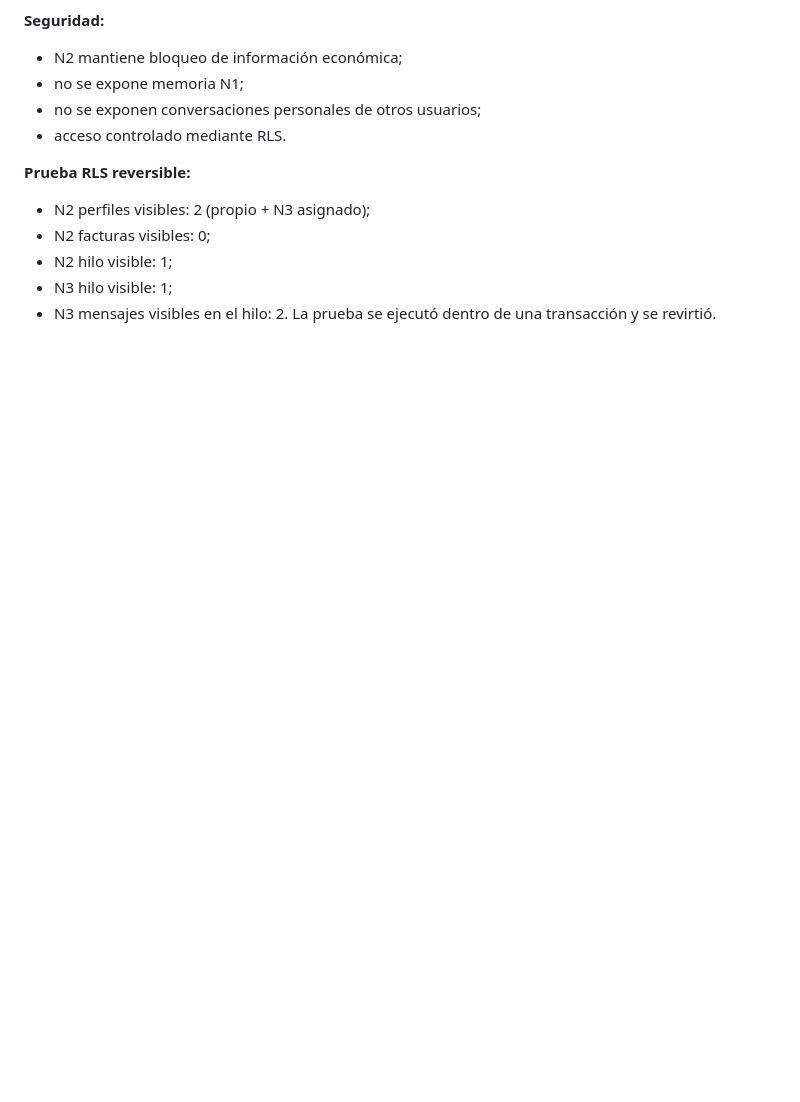
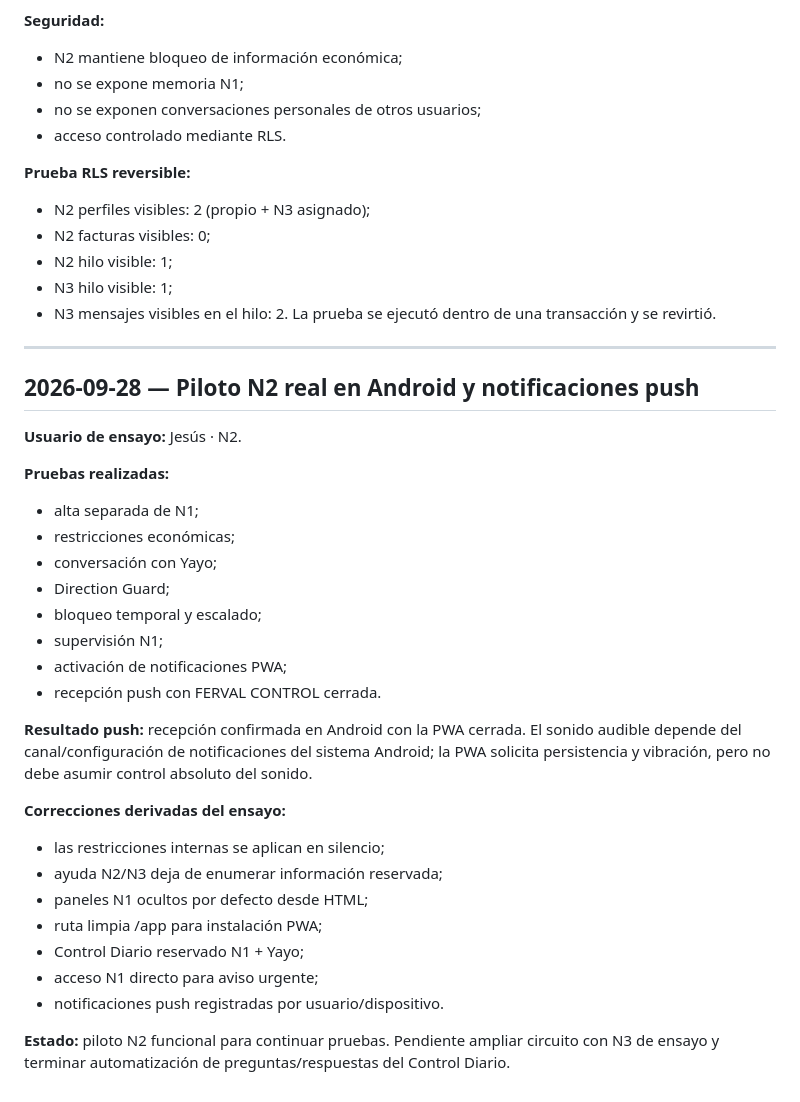
Before and after one commit to originsystem-oss/ferval-control, a Markdown page: docs/I9A_DEVELOPMENT_LOG.md, the part around the change. Rendered like a GitHub page; blank space fills up the shorter version.

Commit message:
docs: record Android N2 pilot and push test

```diff
--- a/docs/I9A_DEVELOPMENT_LOG.md
+++ b/docs/I9A_DEVELOPMENT_LOG.md
@@ -111,3 +111,32 @@ Cada cambio estructural deberá registrar:
 - N3 hilo visible: 1;
 - N3 mensajes visibles en el hilo: 2.
 La prueba se ejecutó dentro de una transacción y se revirtió.
+
+
+---
+
+## 2026-09-28 — Piloto N2 real en Android y notificaciones push
+**Usuario de ensayo:** Jesús · N2.
+
+**Pruebas realizadas:**
+- alta separada de N1;
+- restricciones económicas;
+- conversación con Yayo;
+- Direction Guard;
+- bloqueo temporal y escalado;
+- supervisión N1;
+- activación de notificaciones PWA;
+- recepción push con FERVAL CONTROL cerrada.
+
+**Resultado push:** recepción confirmada en Android con la PWA cerrada. El sonido audible depende del canal/configuración de notificaciones del sistema Android; la PWA solicita persistencia y vibración, pero no debe asumir control absoluto del sonido.
+
+**Correcciones derivadas del ensayo:**
+- las restricciones internas se aplican en silencio;
+- ayuda N2/N3 deja de enumerar información reservada;
+- paneles N1 ocultos por defecto desde HTML;
+- ruta limpia /app para instalación PWA;
+- Control Diario reservado N1 + Yayo;
+- acceso N1 directo para aviso urgente;
+- notificaciones push registradas por usuario/dispositivo.
+
+**Estado:** piloto N2 funcional para continuar pruebas. Pendiente ampliar circuito con N3 de ensayo y terminar automatización de preguntas/respuestas del Control Diario.
```
